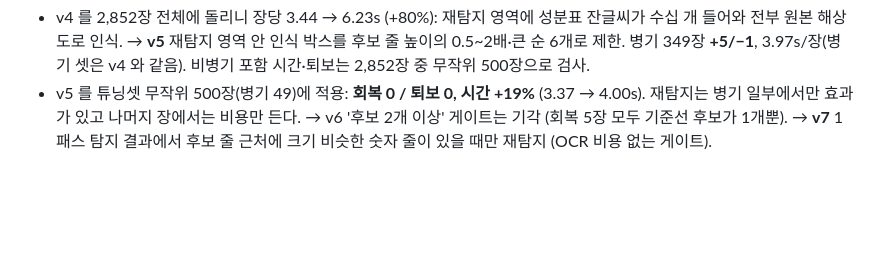
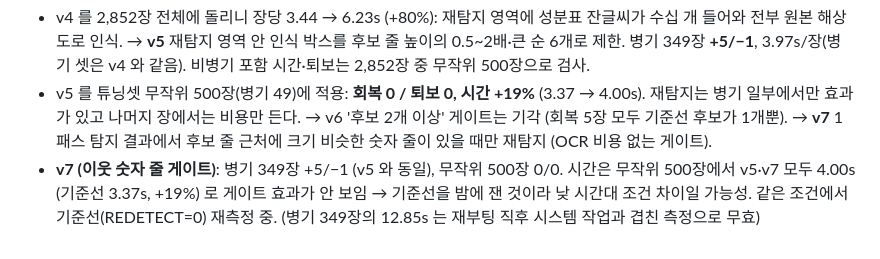
Before and after one commit to LEEbyeongchul/itda3-CODE-subway, a Markdown page: docs/실험_기록.md, the part around the change. Rendered like a GitHub page; blank space fills up the shorter version.

Commit message:
docs: 재탐지 v7 결과 (병기 +5/−1, 무작위 500 0/0, 시간 비교 재측정 중)
Co-Authored-By: Claude Fable 5.1 <noreply@anthropic.com>

```diff
--- a/docs/실험_기록.md
+++ b/docs/실험_기록.md
@@ -145,3 +145,4 @@
   → 병기 안에서는 채택 기준(퇴보 ≤ 회복/3, 3.5s 이내)을 만족. 비병기 포함 2,852장 퇴보 검사 후 채택 판정 (9/23).
 - v4 를 2,852장 전체에 돌리니 장당 3.44 → 6.23s (+80%): 재탐지 영역에 성분표 잔글씨가 수십 개 들어와 전부 원본 해상도로 인식. → **v5** 재탐지 영역 안 인식 박스를 후보 줄 높이의 0.5~2배·큰 순 6개로 제한. 병기 349장 **+5/−1**, 3.97s/장(병기 셋은 v4 와 같음). 비병기 포함 시간·퇴보는 2,852장 중 무작위 500장으로 검사.
 - v5 를 튜닝셋 무작위 500장(병기 49)에 적용: **회복 0 / 퇴보 0, 시간 +19%** (3.37 → 4.00s). 재탐지는 병기 일부에서만 효과가 있고 나머지 장에서는 비용만 든다. → v6 '후보 2개 이상' 게이트는 기각 (회복 5장 모두 기준선 후보가 1개뿐). → **v7** 1패스 탐지 결과에서 후보 줄 근처에 크기 비슷한 숫자 줄이 있을 때만 재탐지 (OCR 비용 없는 게이트).
+- **v7 (이웃 숫자 줄 게이트)**: 병기 349장 +5/−1 (v5 와 동일), 무작위 500장 0/0. 시간은 무작위 500장에서 v5·v7 모두 4.00s (기준선 3.37s, +19%) 로 게이트 효과가 안 보임 → 기준선을 밤에 잰 것이라 낮 시간대 조건 차이일 가능성. 같은 조건에서 기준선(REDETECT=0) 재측정 중. (병기 349장의 12.85s 는 재부팅 직후 시스템 작업과 겹친 측정으로 무효)
```
